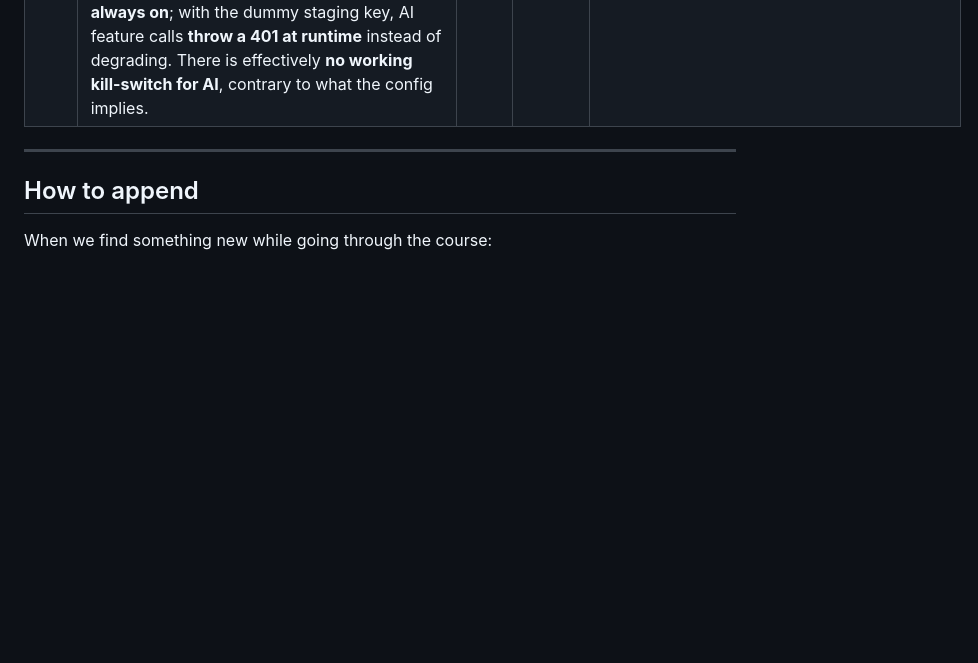
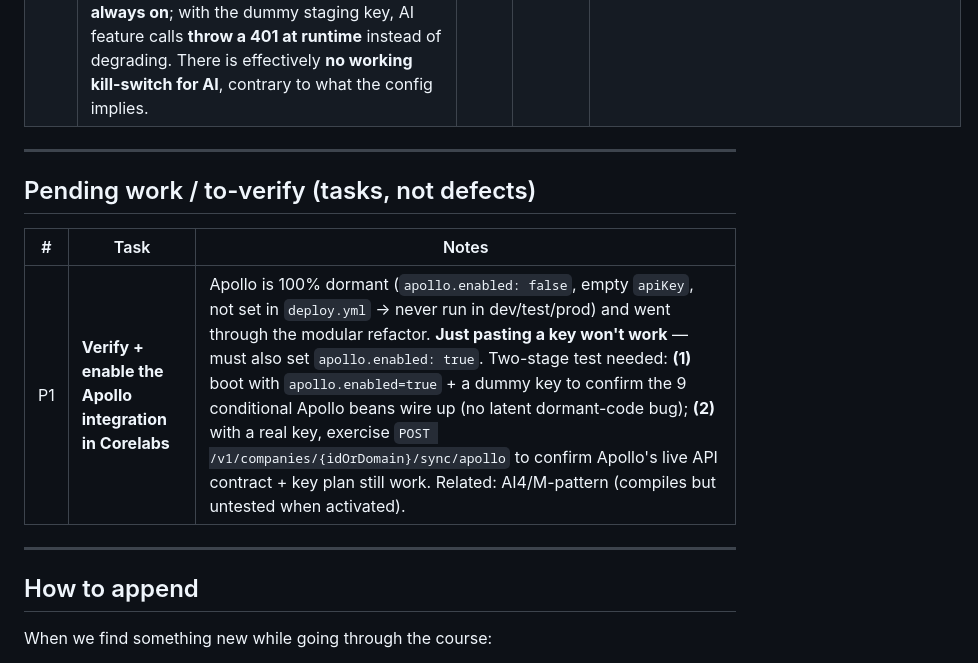
Before and after one commit to Jathin04Jan/Leadplus-learning, a Markdown page: ISSUES.md, the part around one of its changes. Rendered like a GitHub page; blank space fills up the shorter version.

Commit message:
issues: D7 shared cross-tenant lead pool; P1 pending Apollo enable/verify task

```diff
--- a/ISSUES.md
+++ b/ISSUES.md
@@ -86,6 +87,14 @@ A living log of problems, risks, and gaps found in the LeadPlus platform while l
 
 ---
 
+## Pending work / to-verify (tasks, not defects)
+
+| # | Task | Notes |
+|---|------|-------|
+| P1 | **Verify + enable the Apollo integration in Corelabs** | Apollo is 100% dormant (`apollo.enabled: false`, empty `apiKey`, not set in `deploy.yml` → never run in dev/test/prod) and went through the modular refactor. **Just pasting a key won't work** — must also set `apollo.enabled: true`. Two-stage test needed: **(1)** boot with `apollo.enabled=true` + a dummy key to confirm the 9 conditional Apollo beans wire up (no latent dormant-code bug); **(2)** with a real key, exercise `POST /v1/companies/{idOrDomain}/sync/apollo` to confirm Apollo's live API contract + key plan still work. Related: AI4/M-pattern (compiles but untested when activated). |
+
+---
+
 ## How to append
 When we find something new while going through the course:
 1. Add a row under the right section with the next ID (e.g. `D7`, `S6`).
```
Also changed, not shown: other parts of ISSUES.md (+1 -0 lines).
